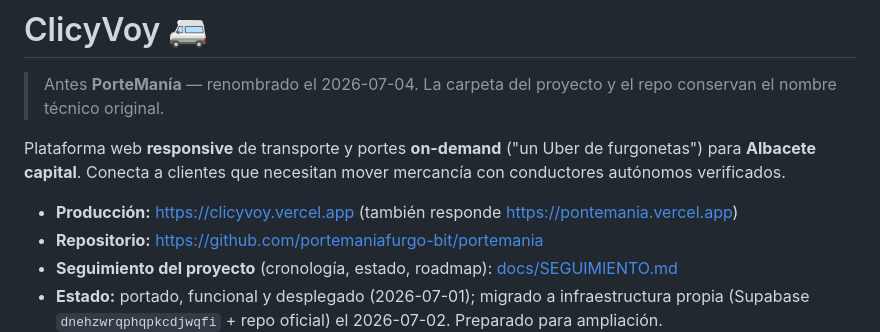
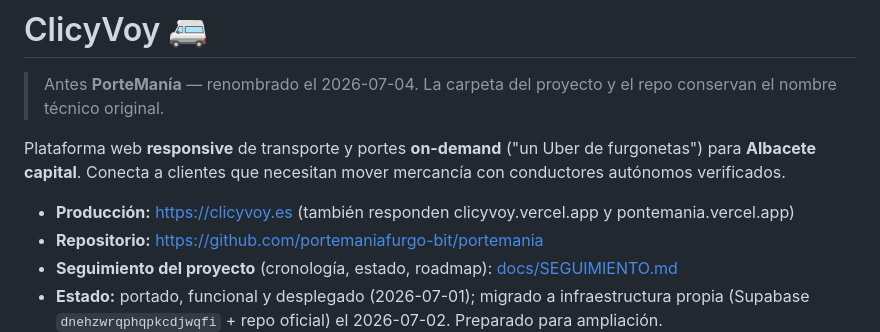
Before and after one commit to portemaniafurgo-bit/portemania, a Markdown page: README.md, the part around the change. GitHub-like rendering.

Commit message:
Dominio propio clicyvoy.es como producción; Vercel consolidado en un proyecto

```diff
--- a/README.md
+++ b/README.md
@@ -4,7 +4,7 @@
 
 Plataforma web **responsive** de transporte y portes **on-demand** ("un Uber de furgonetas") para **Albacete capital**. Conecta a clientes que necesitan mover mercancía con conductores autónomos verificados.
 
-- **Producción:** https://clicyvoy.vercel.app (también responde https://pontemania.vercel.app)
+- **Producción:** https://clicyvoy.es (también responden clicyvoy.vercel.app y pontemania.vercel.app)
 - **Repositorio:** https://github.com/portemaniafurgo-bit/portemania
 - **Seguimiento del proyecto** (cronología, estado, roadmap): [docs/SEGUIMIENTO.md](./docs/SEGUIMIENTO.md)
 - **Estado:** portado, funcional y desplegado (2026-07-01); migrado a infraestructura propia (Supabase `dnehzwrqphqpkcdjwqfi` + repo oficial) el 2026-07-02. Preparado para ampliación.
```
Also changed, not shown: docs/SEGUIMIENTO.md (+6 -1 lines).
